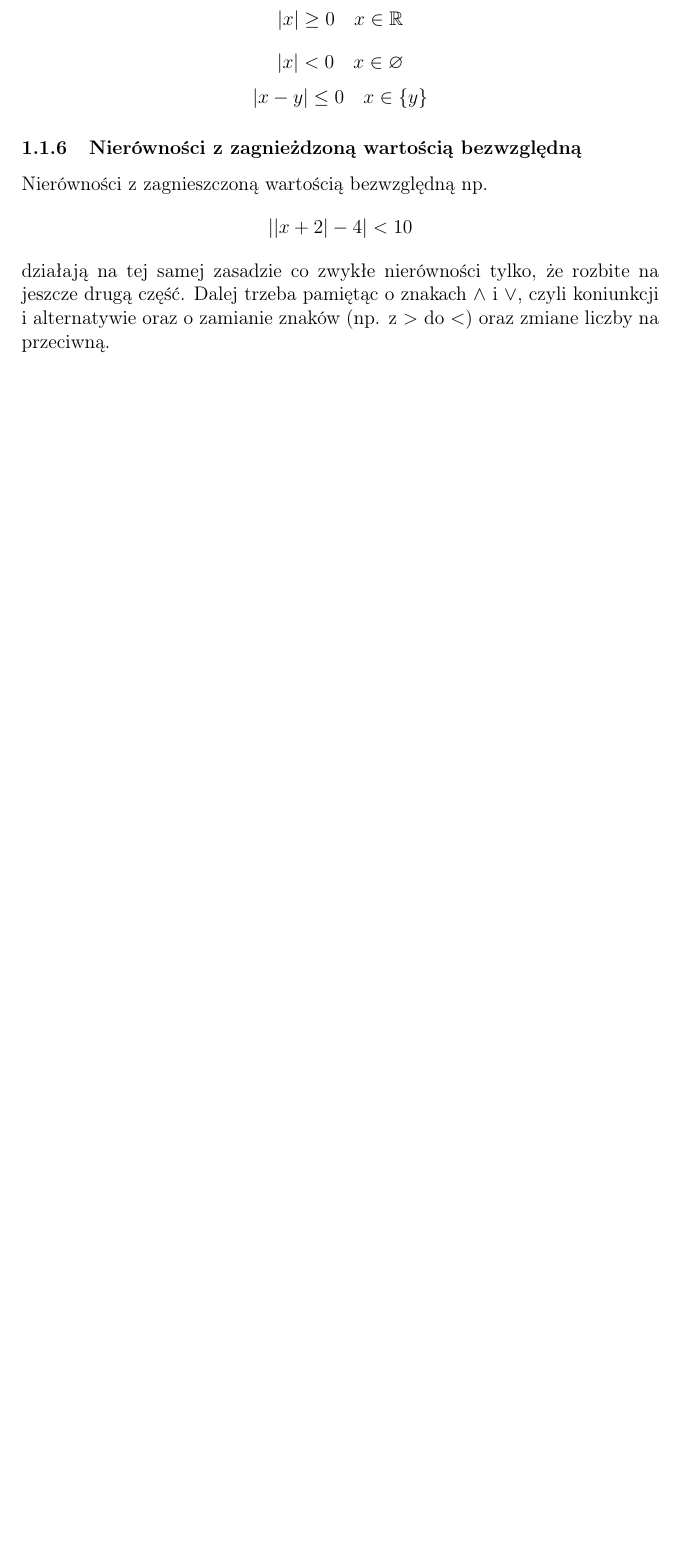
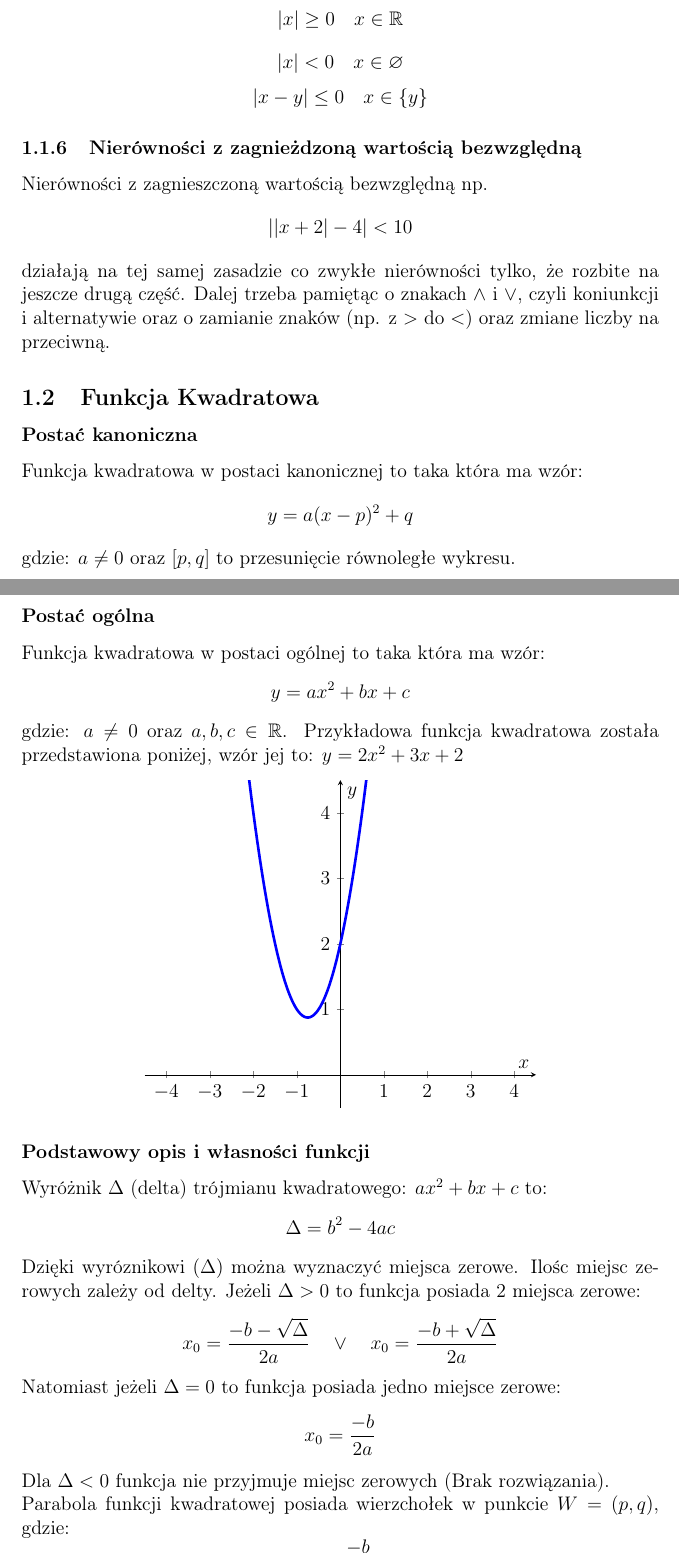
Before and after one commit to kupkapandy/math, a LaTeX document (math.tex): part of page 5 of 11 before the commit and two parts of pages 5 and 6 of 13 after it, the two joined at a grey line, cut so that both start at the same text, the shorter picture padded with empty space. Compiled offline with pdfLaTeX.

Commit message:
funkcja kwadratowa

```diff
--- a/math.tex
+++ b/math.tex
@@ -213,3 +213,35 @@ oraz o zamianie znaków (np. z $>$ do $<$) oraz zmiane liczby na przeciwną.
 %\vspace{-3.5em}
 %$$x \in \left\langle-9,5\right\rangle$$
 
+\subsection{Funkcja Kwadratowa}
+
+\subsubsection*{Postać kanoniczna}
+Funkcja kwadratowa w postaci kanonicznej to taka która ma wzór:
+$$y = a(x - p)^2 + q$$
+gdzie: $a \neq 0$ oraz $[p, q]$ to przesunięcie równoległe wykresu.
+
+\subsubsection*{Postać ogólna}
+Funkcja kwadratowa w postaci ogólnej to taka która ma wzór:
+$$y = ax^2 + bx + c$$
+gdzie: $a \neq 0$ oraz $a, b, c \in \mathbb{R}$. Przykładowa funkcja kwadratowa została przedstawiona
+poniżej, wzór jej to: $y = 2x^2 + 3x + 2$
+\begin{center}
+\begin{tikzpicture}
+\begin{axis}[xmin=-4.5,xmax=4.5,ymin=-0.5,ymax=4.5,axis lines=middle,
+            xtick={-4,-3,...,4},ytick={-4,-3,...,4}, xlabel=$x$, ylabel=$y$,
+            ]
+  \addplot[domain=-4:4, samples=250, ultra thick,blue, ->]{2 * x^2 + 3 * x + 2};
+\end{axis}
+\end{tikzpicture}
+\end{center}
+\subsubsection*{Podstawowy opis i własności funkcji}
+Wyróżnik $\Delta$ (delta) trójmianu kwadratowego: $ax^2 + bx + c$ to:
+$$\Delta = b^2 - 4ac$$
+Dzięki wyróznikowi $(\Delta)$ można wyznaczyć miejsca zerowe. Ilośc miejsc zerowych zależy od delty.
+Jeżeli $\Delta > 0$ to funkcja posiada 2 miejsca zerowe:
+$$x_0 = \frac{-b - \sqrt{\Delta}}{2a}\quad\vee\quad x_0=\frac{-b + \sqrt{\Delta}}{2a}$$
+Natomiast jeżeli $\Delta = 0$ to funkcja posiada jedno miejsce zerowe:
+$$x_0 = \frac{-b}{2a}$$
+Dla $\Delta < 0$ funkcja nie przyjmuje miejsc zerowych (Brak rozwiązania). \\
+Parabola funkcji kwadratowej posiada wierzchołek w punkcie $W=(p, q)$, gdzie:
+$$p = \frac{-b}{2a}$$
```
Also changed, not shown: math.pdf, math.tex (10 more changed lines).
